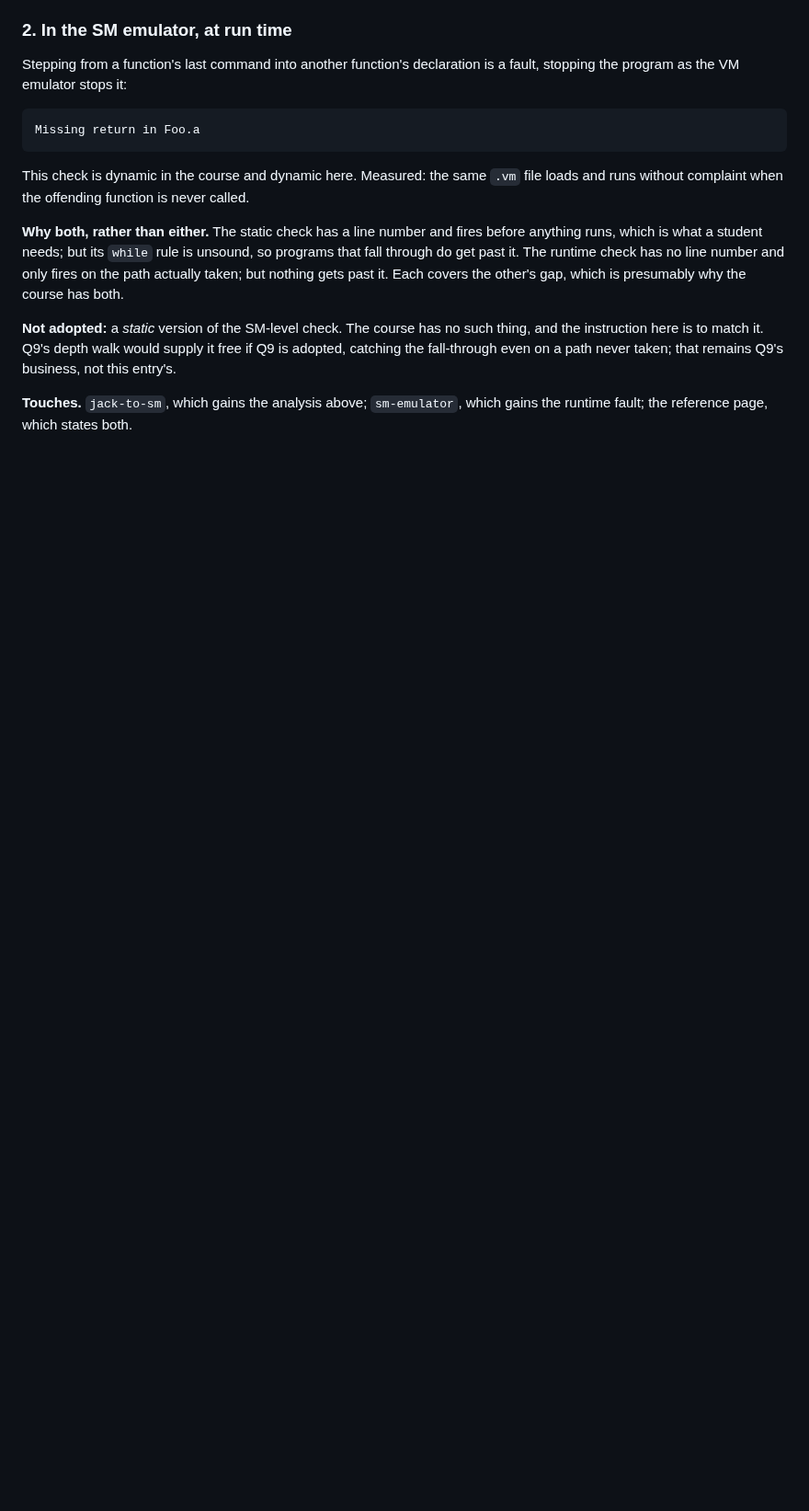
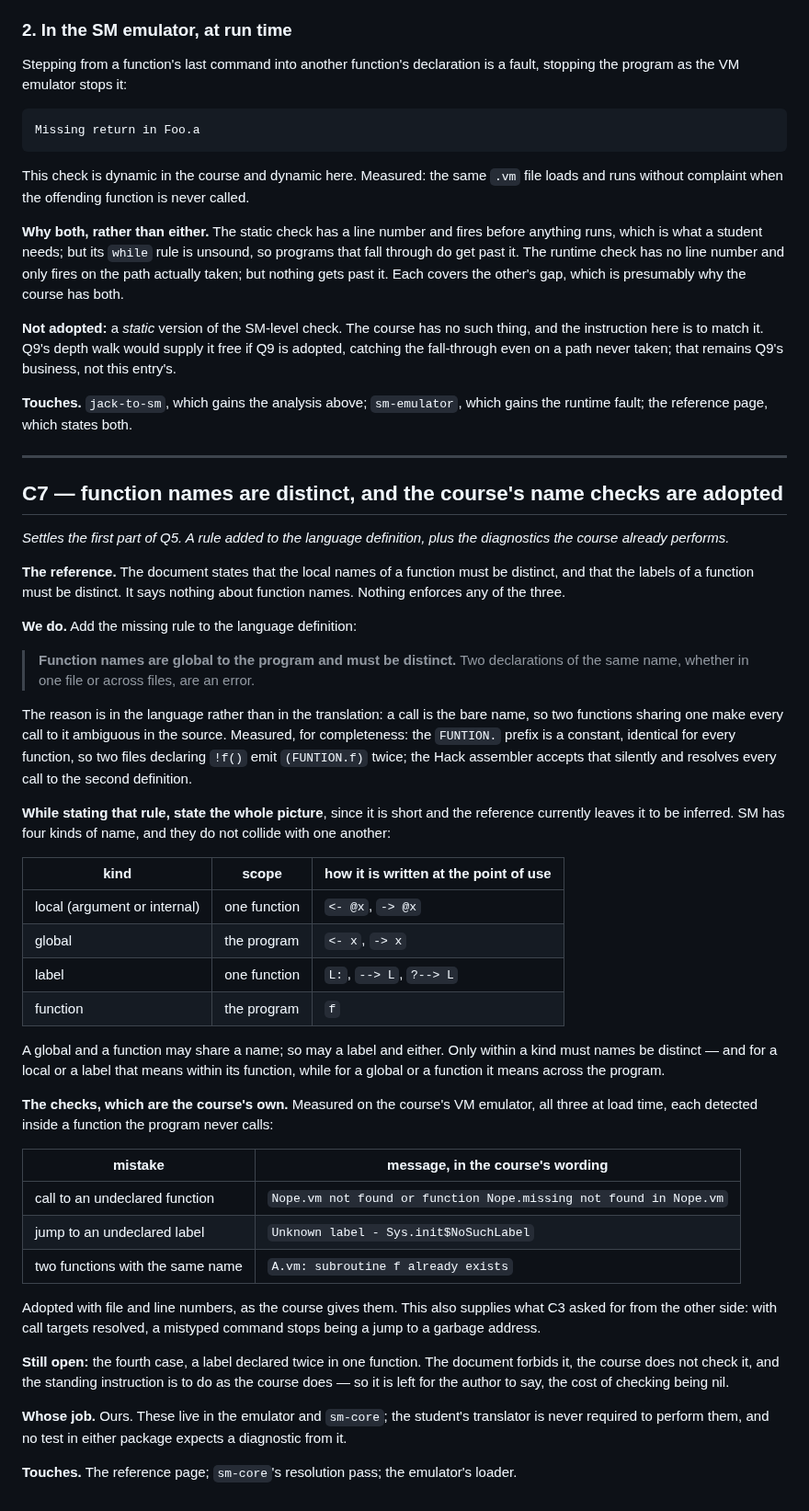
Before and after one commit to Rami5743/SM, a Markdown page: spec/CORRECTIONS.md, the part around the change. Shown at 92% size. Rendered like a GitHub page; blank space fills up the shorter version.

Commit message:
C7: function names are distinct, and adopt the course's name checks
The rule goes into the language definition, where the document had
rules for local names and for labels but none for functions. The
reason is in the language rather than in the translation: a call is
the bare name, so two functions sharing one make every call ambiguous
in the source.

Stated the whole picture alongside it, since it is short and the
reference leaves it to be inferred: four kinds of name, none of which
collide with another, each distinct only within its own kind and its
own scope.

Adopted the three load-time checks measured on the course's VM
emulator, with its messages and line numbers. That also supplies what
C3 needed from the other side: with call targets resolved, a mistyped
command stops being a jump to a garbage address.

One row left open: a label declared twice in one function, which the
document forbids and the course does not check.

Co-Authored-By: Claude Opus 5 <noreply@anthropic.com>
Claude-Session: https://claude.ai/code/session_01CEVuEdRjYePtYYG4eMyyZH

```diff
--- a/spec/CORRECTIONS.md
+++ b/spec/CORRECTIONS.md
@@ -266,3 +266,69 @@ taken; that remains Q9's business, not this entry's.
 
 **Touches.** `jack-to-sm`, which gains the analysis above; `sm-emulator`, which
 gains the runtime fault; the reference page, which states both.
+
+---
+
+## C7 — function names are distinct, and the course's name checks are adopted
+
+*Settles the first part of Q5. A rule added to the language definition, plus
+the diagnostics the course already performs.*
+
+**The reference.** The document states that the local names of a function must
+be distinct, and that the labels of a function must be distinct. It says
+nothing about function names. Nothing enforces any of the three.
+
+**We do.** Add the missing rule to the language definition:
+
+> **Function names are global to the program and must be distinct.** Two
+> declarations of the same name, whether in one file or across files, are an
+> error.
+
+The reason is in the language rather than in the translation: a call is the
+bare name, so two functions sharing one make every call to it ambiguous in the
+source. Measured, for completeness: the `FUNTION.` prefix is a constant,
+identical for every function, so two files declaring `!f()` emit `(FUNTION.f)`
+twice; the Hack assembler accepts that silently and resolves every call to the
+second definition.
+
+**While stating that rule, state the whole picture**, since it is short and the
+reference currently leaves it to be inferred. SM has four kinds of name, and
+they do not collide with one another:
+
+| kind | scope | how it is written at the point of use |
+|---|---|---|
+| local (argument or internal) | one function | `<- @x`, `-> @x` |
+| global | the program | `<- x`, `-> x` |
+| label | one function | `L:`, `--> L`, `?--> L` |
+| function | the program | `f` |
+
+A global and a function may share a name; so may a label and either. Only
+within a kind must names be distinct — and for a local or a label that means
+within its function, while for a global or a function it means across the
+program.
+
+**The checks, which are the course's own.** Measured on the course's VM
+emulator, all three at load time, each detected inside a function the program
+never calls:
+
+| mistake | message, in the course's wording |
+|---|---|
+| call to an undeclared function | `Nope.vm not found or function Nope.missing not found in Nope.vm` |
+| jump to an undeclared label | `Unknown label - Sys.init$NoSuchLabel` |
+| two functions with the same name | `A.vm: subroutine f already exists` |
+
+Adopted with file and line numbers, as the course gives them. This also
+supplies what C3 asked for from the other side: with call targets resolved, a
+mistyped command stops being a jump to a garbage address.
+
+**Still open:** the fourth case, a label declared twice in one function. The
+document forbids it, the course does not check it, and the standing
+instruction is to do as the course does — so it is left for the author to say,
+the cost of checking being nil.
+
+**Whose job.** Ours. These live in the emulator and `sm-core`; the student's
+translator is never required to perform them, and no test in either package
+expects a diagnostic from it.
+
+**Touches.** The reference page; `sm-core`'s resolution pass; the emulator's
+loader.
```
Also changed, not shown: PLAN.md (+7 -2 lines), spec/INVENTORY.md (+12 -6 lines).
